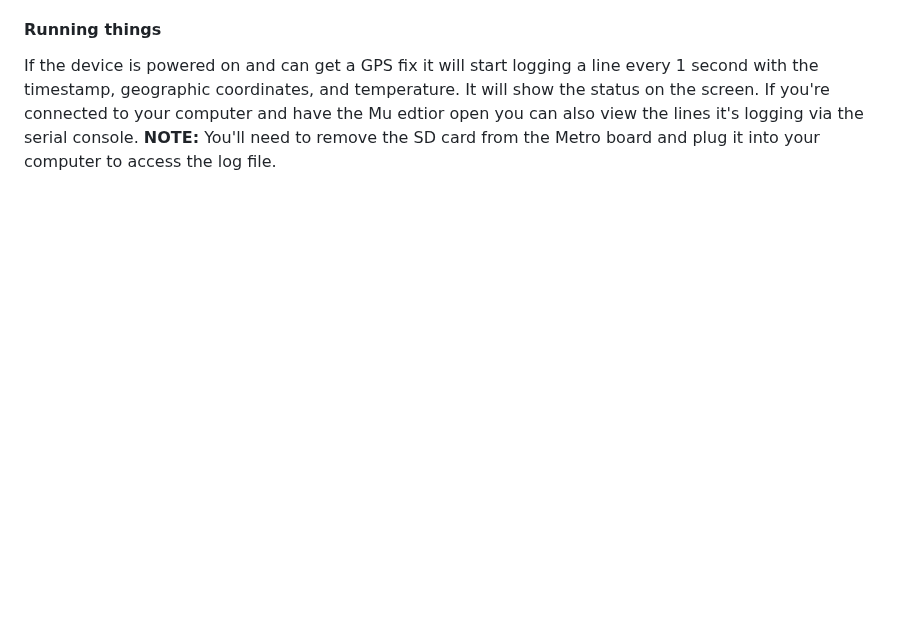
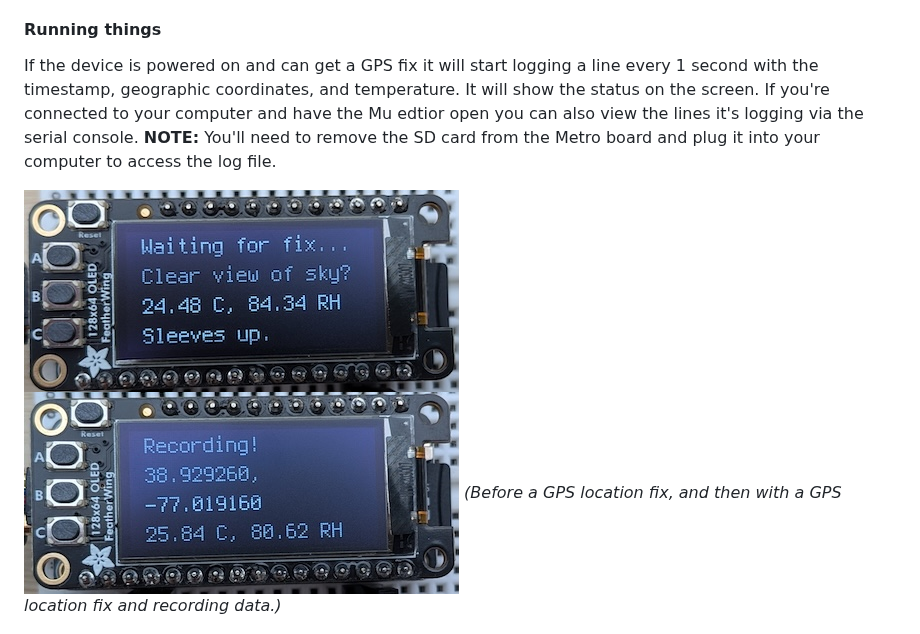
Before and after one commit to AmericanRedCross/mapping-of-local-environments, a Markdown page: mobile-logger/README.md, the part around the change. Drawn GitHub-style; pictures changed too: mobile-logger/img/RP2040_Adalogger-recording.jpg (added), mobile-logger/img/RP2040_Adalogger-waiting.jpg (added); blank space fills up the shorter version.

Commit message:
add pics of Adalogger running

```diff
--- a/mobile-logger/README.md
+++ b/mobile-logger/README.md
@@ -72,6 +72,10 @@ _(This picture shows the components connected using a prototyping breadboard and
 #### Running things
 
 If the device is powered on and can get a GPS fix it will start logging a line every 1 second with the timestamp, geographic coordinates, and temperature. It will show the status on the screen. If you're connected to your computer and have the Mu edtior open you can also view the lines it's logging via the serial console. **NOTE:** You'll need to remove the SD card from the Metro board and plug it into your computer to access the log file.
+
+![Before a GPS location fix.](img/RP2040_Adalogger-waiting.jpg)
+![With a GPS location fix and recording data.](img/RP2040_Adalogger-recording.jpg)
+_(Before a GPS location fix, and then with a GPS location fix and recording data.)_
 
 ![Screengrab of a text file showing the logged time, location, and temperature data.](img/logfile.png)
 
```
